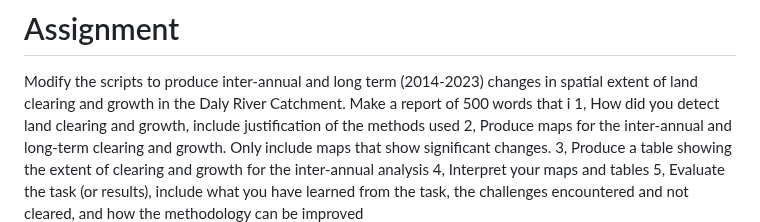
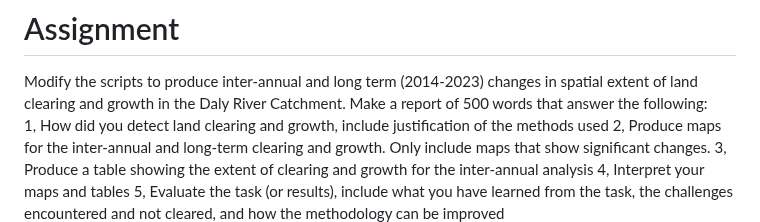
Before and after one commit to padiketeku/EnvMonMod, a Markdown page: EMM-Prac-4-Land Clearing.md, the part around the change. Drawn GitHub-style.

```diff
--- a/EMM-Prac-4-Land Clearing.md
+++ b/EMM-Prac-4-Land Clearing.md
@@ -792,7 +792,7 @@ print(total_area_growth, 'Total Growth, 2014-2018')
 # Assignment
 
 Modify the scripts to produce inter-annual and long term (2014-2023) changes in spatial extent of land clearing and growth in the Daly River Catchment.
-Make a report of 500 words that i
+Make a report of 500 words that answer the following: <br>
 1, How did you detect land clearing and growth, include justification of the methods used
 2, Produce maps for the inter-annual and long-term clearing and growth. Only include maps that show significant changes.
 3, Produce a table showing the extent of clearing and growth for the inter-annual analysis
```
